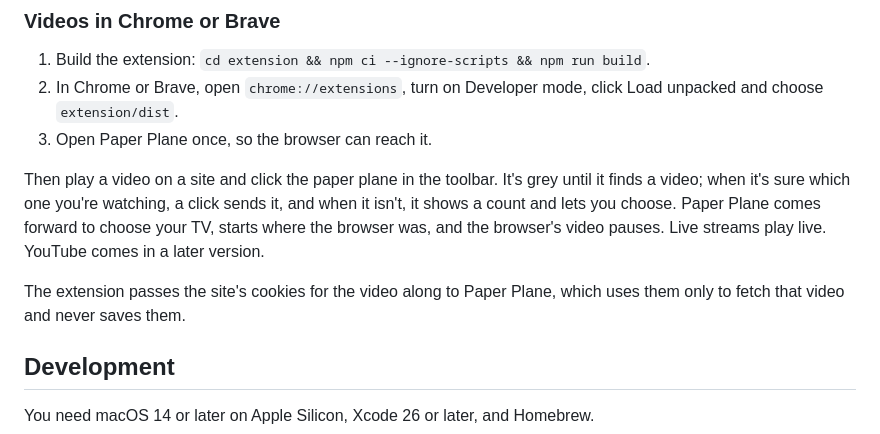
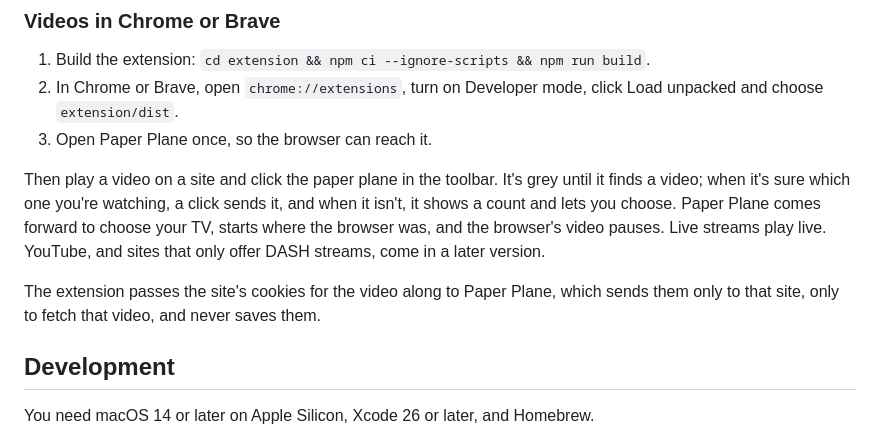
Before and after one commit to RohanG9929/paper-plane, a Markdown page: README.md, the part around the change. Drawn GitHub-style.

Commit message:
docs: Milestone 3 decisions from the reviews, and DASH and the cookie's reach in the README
Co-Authored-By: Claude Opus 5.5 <noreply@anthropic.com>

```diff
--- a/README.md
+++ b/README.md
@@ -23,9 +23,9 @@ Paper Plane converts on the fly whatever your TV can't play, copying everything
 2. In Chrome or Brave, open `chrome://extensions`, turn on Developer mode, click Load unpacked and choose `extension/dist`.
 3. Open Paper Plane once, so the browser can reach it.
 
-Then play a video on a site and click the paper plane in the toolbar. It's grey until it finds a video; when it's sure which one you're watching, a click sends it, and when it isn't, it shows a count and lets you choose. Paper Plane comes forward to choose your TV, starts where the browser was, and the browser's video pauses. Live streams play live. YouTube comes in a later version.
+Then play a video on a site and click the paper plane in the toolbar. It's grey until it finds a video; when it's sure which one you're watching, a click sends it, and when it isn't, it shows a count and lets you choose. Paper Plane comes forward to choose your TV, starts where the browser was, and the browser's video pauses. Live streams play live. YouTube, and sites that only offer DASH streams, come in a later version.
 
-The extension passes the site's cookies for the video along to Paper Plane, which uses them only to fetch that video and never saves them.
+The extension passes the site's cookies for the video along to Paper Plane, which sends them only to that site, only to fetch that video, and never saves them.
 
 ## Development
 
```
Also changed, not shown: docs/sony-test-results.md (+2 -1 lines), 1 other file.
